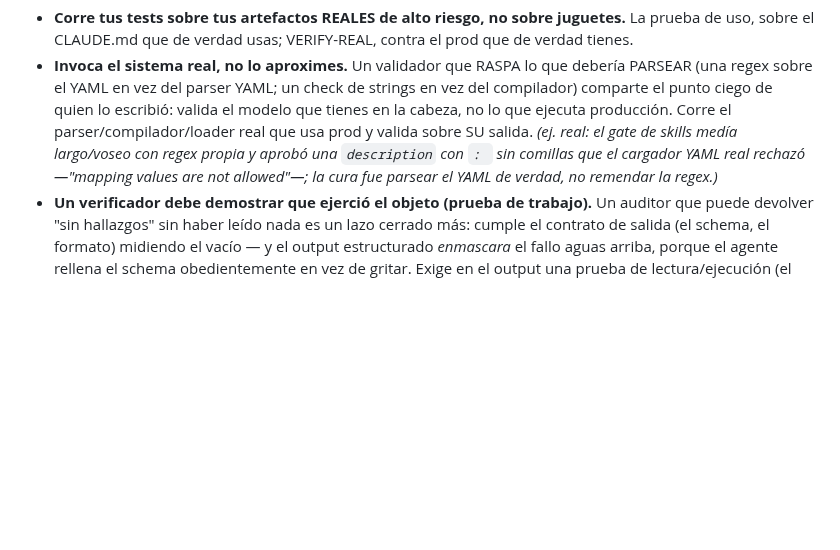
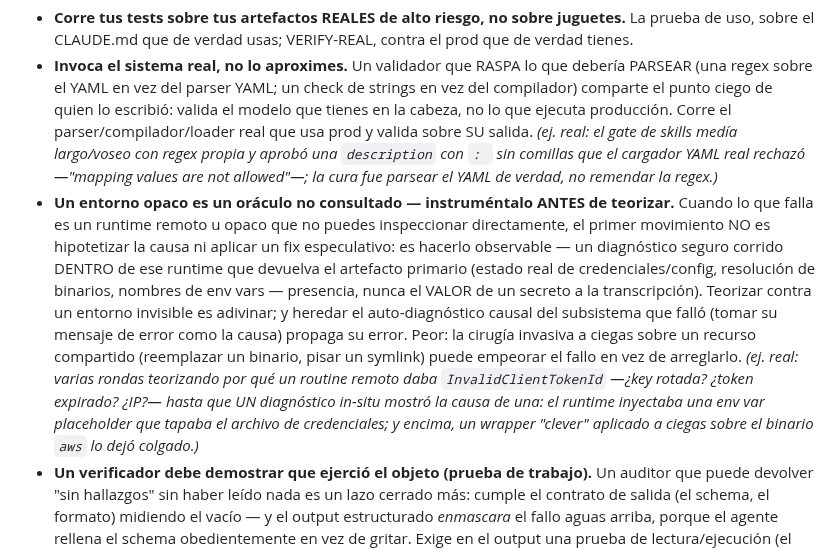
Before and after one commit to JoaquinMulet/kumo-skills, a Markdown page: desarrollo-riguroso/SKILL.md, the part around the change. GitHub-like rendering; blank space fills up the shorter version.

Commit message:
docs(desarrollo-riguroso): instrumentar entornos opacos antes de teorizar
Nuevo reflejo en "la trampa del validador autorreferencial": ante un fallo en
un runtime remoto/opaco, el primer movimiento es hacerlo observable (diagnostico
in-situ que devuelva el artefacto primario), no teorizar la causa ni aplicar
fixes especulativos. No heredar el auto-diagnostico del subsistema que fallo;
no hacer cirugia invasiva a ciegas sobre recursos compartidos. Diagnosticos de
credenciales: presencia, nunca el valor.

Cosechado de la sesion 2026-07-13 (saga de credenciales del auditor/investigador
de alarmas: varias rondas teorizando InvalidClientTokenId + un wrapper a ciegas
que colgo el binario aws).

Co-Authored-By: Claude Opus 4.8 <noreply@anthropic.com>

```diff
--- a/desarrollo-riguroso/SKILL.md
+++ b/desarrollo-riguroso/SKILL.md
@@ -134,6 +134,7 @@ El error más peligroso no es el bug — es **creer que lo validaste**. Correr t
 
 - **Corre tus tests sobre tus artefactos REALES de alto riesgo, no sobre juguetes.** La prueba de uso, sobre el CLAUDE.md que de verdad usas; VERIFY-REAL, contra el prod que de verdad tienes.
 - **Invoca el sistema real, no lo aproximes.** Un validador que RASPA lo que debería PARSEAR (una regex sobre el YAML en vez del parser YAML; un check de strings en vez del compilador) comparte el punto ciego de quien lo escribió: valida el modelo que tienes en la cabeza, no lo que ejecuta producción. Corre el parser/compilador/loader real que usa prod y valida sobre SU salida. *(ej. real: el gate de skills medía largo/voseo con regex propia y aprobó una `description` con `: ` sin comillas que el cargador YAML real rechazó —"mapping values are not allowed"—; la cura fue parsear el YAML de verdad, no remendar la regex.)*
+- **Un entorno opaco es un oráculo no consultado — instruméntalo ANTES de teorizar.** Cuando lo que falla es un runtime remoto u opaco que no puedes inspeccionar directamente, el primer movimiento NO es hipotetizar la causa ni aplicar un fix especulativo: es hacerlo observable — un diagnóstico seguro corrido DENTRO de ese runtime que devuelva el artefacto primario (estado real de credenciales/config, resolución de binarios, nombres de env vars — presencia, nunca el VALOR de un secreto a la transcripción). Teorizar contra un entorno invisible es adivinar; y heredar el auto-diagnóstico causal del subsistema que falló (tomar su mensaje de error como la causa) propaga su error. Peor: la cirugía invasiva a ciegas sobre un recurso compartido (reemplazar un binario, pisar un symlink) puede empeorar el fallo en vez de arreglarlo. *(ej. real: varias rondas teorizando por qué un routine remoto daba `InvalidClientTokenId` —¿key rotada? ¿token expirado? ¿IP?— hasta que UN diagnóstico in-situ mostró la causa de una: el runtime inyectaba una env var placeholder que tapaba el archivo de credenciales; y encima, un wrapper "clever" aplicado a ciegas sobre el binario `aws` lo dejó colgado.)*
 - **Un verificador debe demostrar que ejerció el objeto (prueba de trabajo).** Un auditor que puede devolver "sin hallazgos" sin haber leído nada es un lazo cerrado más: cumple el contrato de salida (el schema, el formato) midiendo el vacío — y el output estructurado *enmascara* el fallo aguas arriba, porque el agente rellena el schema obedientemente en vez de gritar. Exige en el output una prueba de lectura/ejecución (el título real del objeto, una línea textual, el conteo de lo procesado) y trata el **cero hallazgos de la primera pasada como sospecha de instrumento roto**, no como éxito. *(ej. real: dos rondas de lectores ciegos devolvieron "SIN_VACIOS" schema-perfecto sobre un capítulo… porque un bug de argumentos les pasó una lista de archivos VACÍA; la ronda con ruta incrustada y campo obligatorio "resumen_leido" encontró un bloqueante y un error matemático real que el autor no había visto.)*
 - **Un ritual sin enforcement es teatro.** VERIFY-REAL y la retrospectiva derivan si dependen de que alguien se acuerde. Conviértelos en GATES automáticos (un hook, un deploy que se niega fuera del trunk, un check del harness). Lo hace cumplir el harness, no la buena voluntad.
 - **Cierra toda sesión con la pregunta adversarial-contra-la-realidad:** *"¿qué problema real y grave es invisible para mi aparato AHORA?"* — sobre el repo/prod real, no un fixture. **Encontrar un error por suerte (porque un humano lo señaló) NO cuenta como que el sistema funciona.**
```
